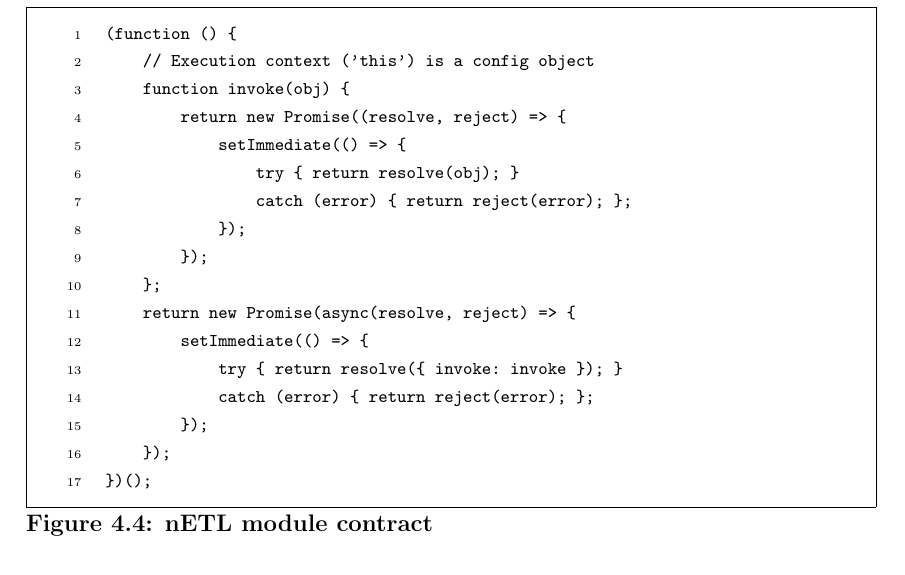
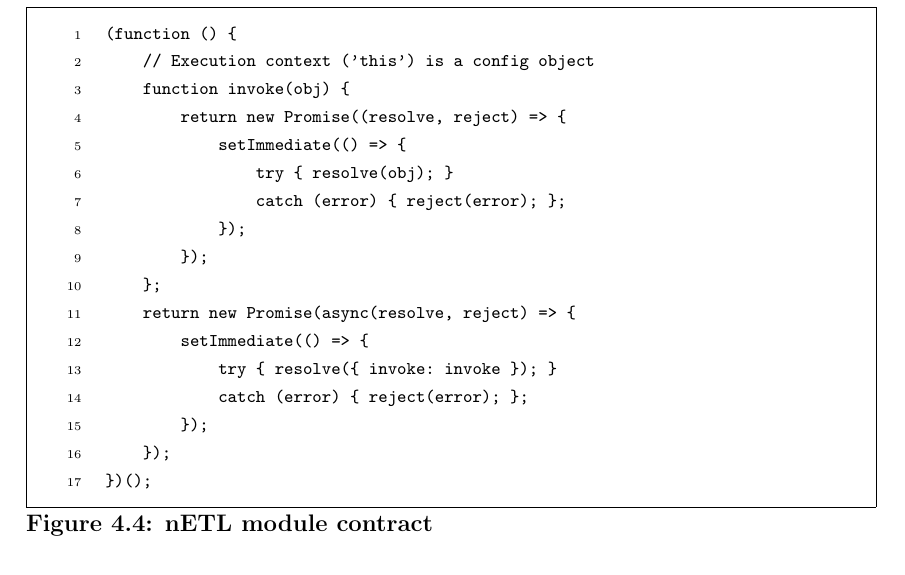
Before and after one commit to zachsa/msc-2018-thesis, a LaTeX thesis (thesis.tex, which reads 4-etl/figures/fig-module-contract.tex): part of page 40 of 88, cut so that both start at the same text. Compiled offline with pdfLaTeX.

Commit message:
slight refactor of javascript code. more would be nice but don't want to risk having to change the text

```diff
--- a/4-etl/figures/fig-module-contract.tex
+++ b/4-etl/figures/fig-module-contract.tex
@@ -8,15 +8,15 @@
     function invoke(obj) {
         return new Promise((resolve, reject) => {
             setImmediate(() => {
-                try { return resolve(obj); }
-                catch (error) { return reject(error); };
+                try { resolve(obj); }
+                catch (error) { reject(error); };
             });
         });
     };
     return new Promise(async(resolve, reject) => {
         setImmediate(() => {
-            try { return resolve({ invoke: invoke }); }
-            catch (error) { return reject(error); };
+            try { resolve({ invoke: invoke }); }
+            catch (error) { reject(error); };
         });
     });
 })();
```
